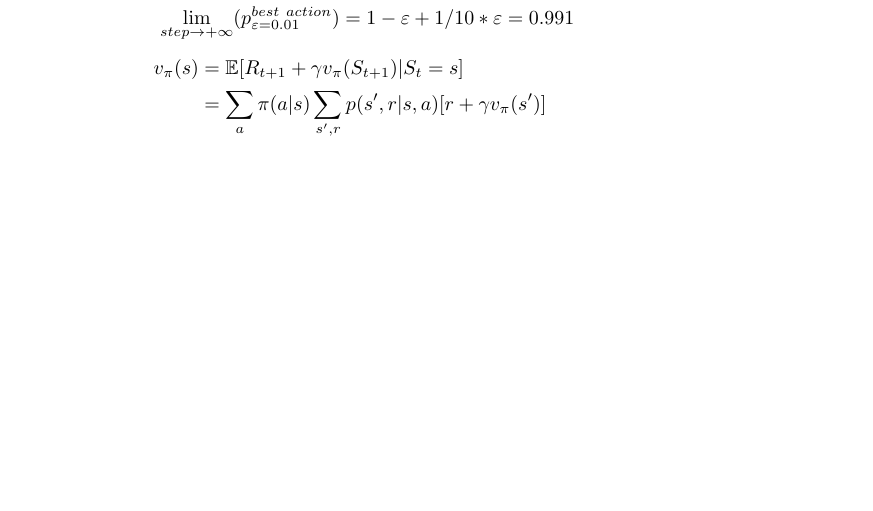
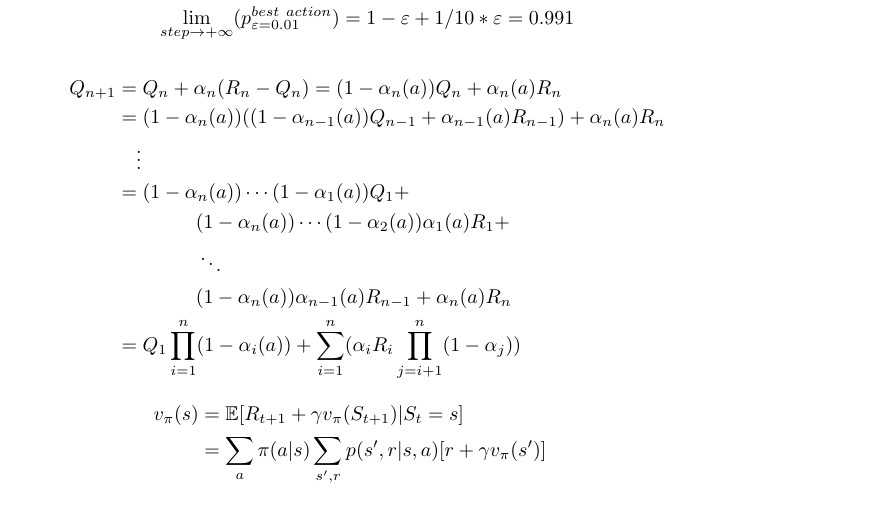
Before and after one commit to Xingtao/ReinforceLearningIntro, a LaTeX document (solutions/formulas/formulas.tex): part of page 1 of 2, cut so that both start at the same text, the shorter picture padded with empty space. Compiled offline with pdfLaTeX.

```diff
--- a/solutions/formulas/formulas.tex
+++ b/solutions/formulas/formulas.tex
@@ -17,6 +17,20 @@
   \begin{aligned}
     \lim\limits_{step\to+\infty} (p_{\varepsilon=0.1}^{best \ action}) &= 1 - \varepsilon + 1/10 * \varepsilon = 0.91 \\
     \lim\limits_{step\to+\infty} (p_{\varepsilon=0.01}^{best \ action}) &= 1 - \varepsilon + 1/10 * \varepsilon = 0.991
+  \end{aligned}
+\]
+
+% Exercise 2.5
+\[
+  \begin{aligned}
+    Q_{n+1} &= Q_{n} + \alpha_n (R_n - Q_n) = (1 - \alpha_n(a))Q_n + \alpha_n(a)R_n \\
+            &= (1 - \alpha_n(a))((1 - \alpha_{n-1}(a))Q_{n-1} + \alpha_{n-1}(a)R_{n-1}) + \alpha_n(a)R_n\\
+            & \quad \vdots\\
+            &= (1 - \alpha_n(a))\cdots(1-\alpha_1(a))Q_1 + \\
+            & \qquad \qquad (1 - \alpha_n(a))\cdots(1-\alpha_2(a))\alpha_1(a)R_1 + \\
+            & \qquad \qquad \ddots\\
+            & \qquad \qquad (1 - \alpha_n(a))\alpha_{n-1}(a)R_{n-1} + \alpha_n(a)R_n \\
+            &= Q_1\prod^n_{i=1}(1 - \alpha_i(a)) + \sum^n_{i=1} (\alpha_iR_i \prod^n_{j=i+1}(1-\alpha_j))
   \end{aligned}
 \]
 
```
Also changed, not shown: solutions/chapter2/figures/exercise_2-4.png (added).
